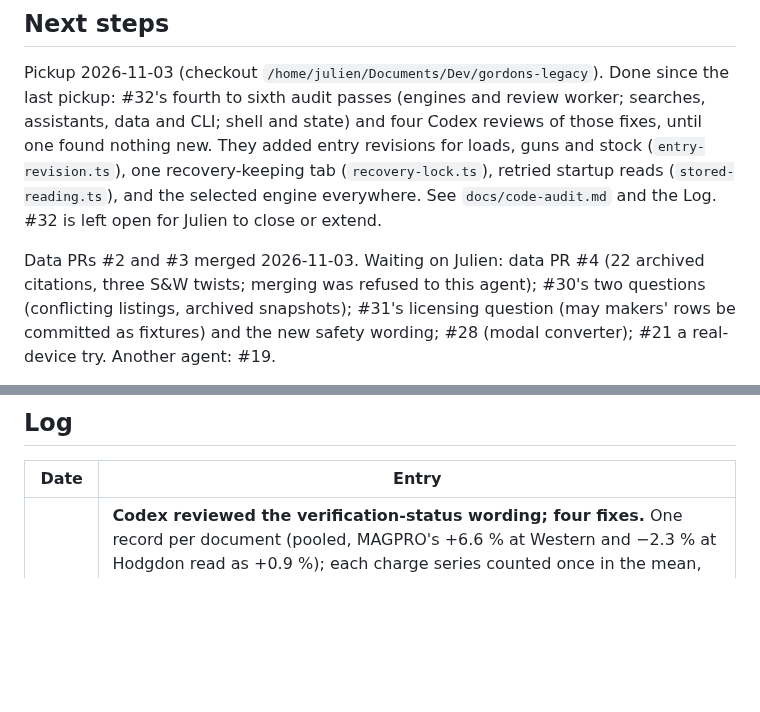
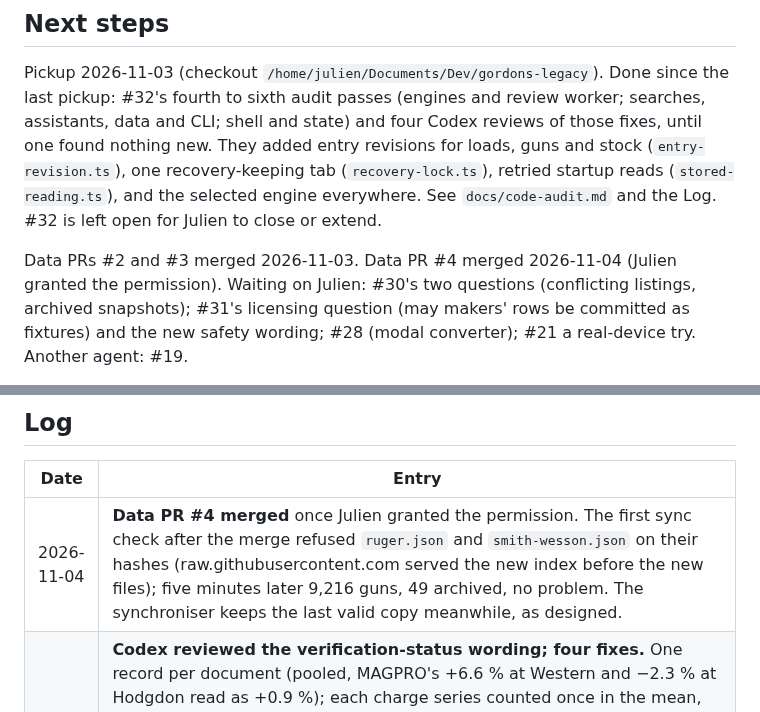
Before and after one commit to AnnoyingTechnology/gordons-legacy, a Markdown page: docs/PROGRESS.md, 2 parts joined by grey strips. Rendered like a GitHub page; blank space fills up the shorter version.

Commit message:
Hand off: data PR #4 merged

```diff
--- a/docs/PROGRESS.md
+++ b/docs/PROGRESS.md
@@ -26,7 +26,7 @@ revisions for loads, guns and stock (`entry-revision.ts`), one recovery-keeping
 (`recovery-lock.ts`), retried startup reads (`stored-reading.ts`), and the selected engine everywhere.
 See `docs/code-audit.md` and the Log. #32 is left open for Julien to close or extend.
 
-Data PRs #2 and #3 merged 2026-11-03. Waiting on Julien: data PR #4 (22 archived citations, three S&W twists; merging was refused to this agent); #30's two questions (conflicting listings, archived snapshots);
+Data PRs #2 and #3 merged 2026-11-03. Data PR #4 merged 2026-11-04 (Julien granted the permission). Waiting on Julien: #30's two questions (conflicting listings, archived snapshots);
 #31's licensing question (may makers' rows be committed as fixtures) and the new safety wording; #28
 (modal converter); #21 a real-device try. Another agent: #19.
 
@@ -217,6 +217,7 @@ Reverse-engineering workspace (local, never committed; procedure in `docs/model/
 
 | Date | Entry |
 |---|---|
+| 2026-11-04 | **Data PR #4 merged** once Julien granted the permission. The first sync check after the merge refused `ruger.json` and `smith-wesson.json` on their hashes (raw.githubusercontent.com served the new index before the new files); five minutes later 9,216 guns, 49 archived, no problem. The synchroniser keeps the last valid copy meanwhile, as designed. |
 | 2026-11-04 | **Codex reviewed the verification-status wording; four fixes.** One record per document (pooled, MAGPRO's +6.6 % at Western and −2.3 % at Hodgdon read as +0.9 %); each charge series counted once in the mean, as the study counts it; the message now states range first, says inputs were partly assumed and fitting independence unknown, that it does not bound this load's error, and to use the maker's data; the no-evidence message says the table has no piezo comparison (RS14's unstated-method rows are not "no comparison"); temperature coefficients 0/0 and their explicit defaults are one model. |
 | 2026-11-04 | **The app shows each powder model's verification status (docs/PLAN.md).** Every review now says, for the selected engine, either how far it has been from published measured pressures with this very powder model (count, charge series, documents, mean, range) or that no published pressure has been compared with it. The record comes from the pressure study: `tools/validation/pressure-evidence.ts` writes `packages/app/src/data/pressure-evidence.json` (MAGPRO, H380 #3, StaBALL Match today) and a test fails while it is out of date. A model is matched by its numbers, not its name, so a refit or calibrated copy is not lent the record. Five languages; checked in Chromium. |
 | 2026-11-04 | #22 two more 7 PRC bullet lengths (Berger's 195 gr EOL from its sheet, Hornady's 180 gr ELD Match): 126 paired conditions, 59 piezo series; GRT Traditional +6.5 %, R1 −14.8 %, paired L5 difference 0.562 (0.445–0.681). |
```
